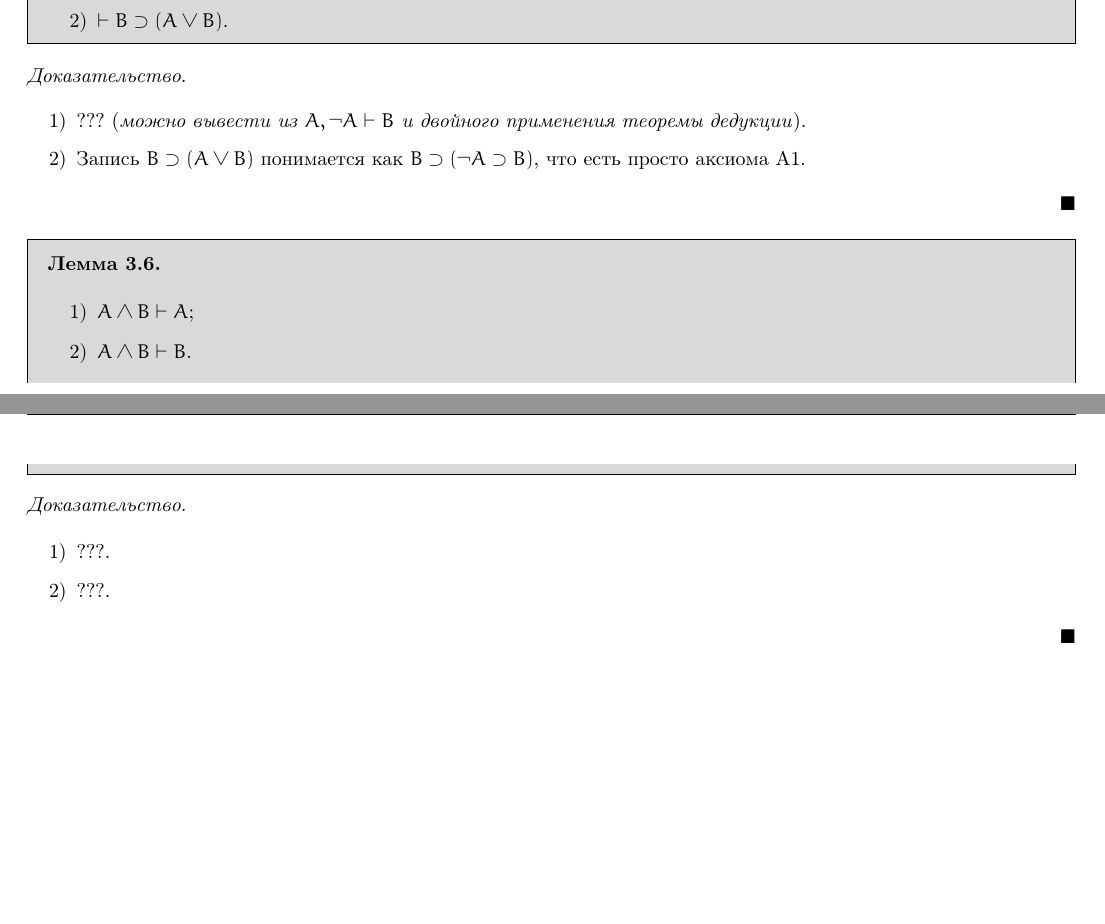
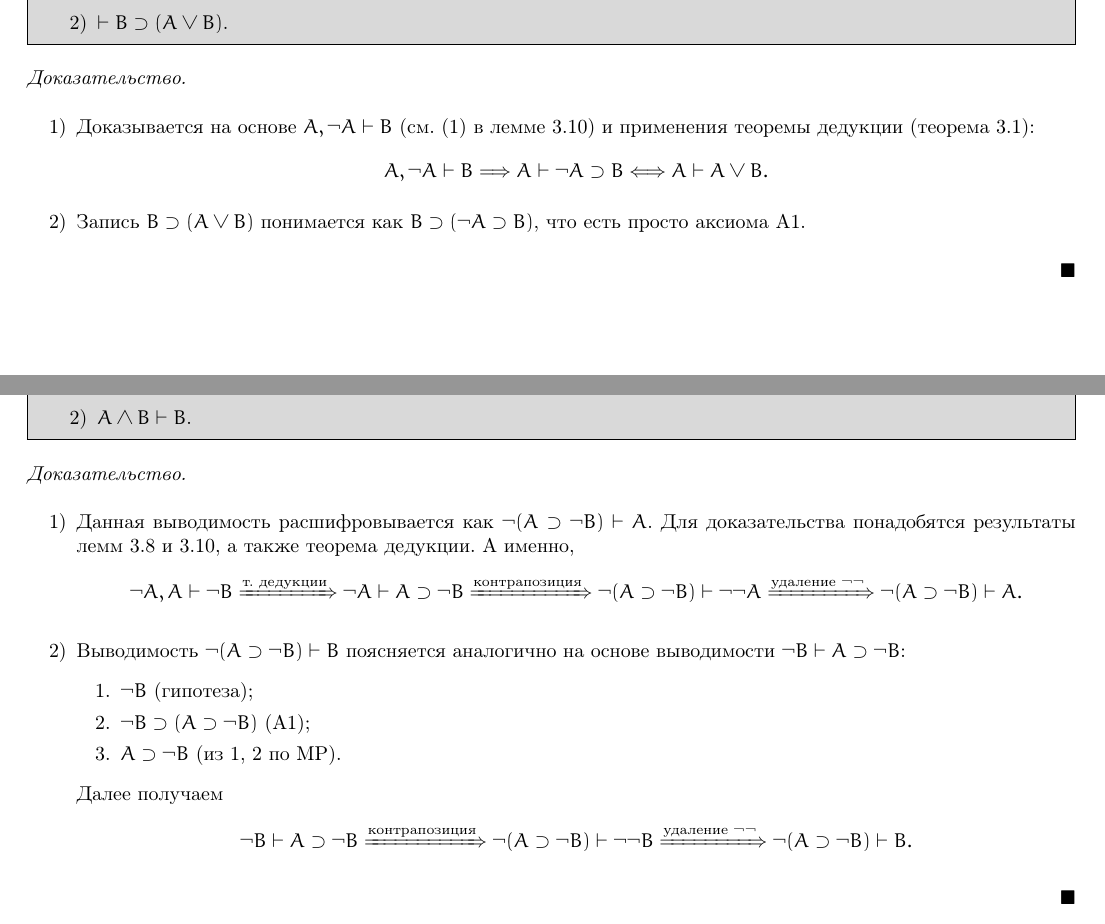
Before and after one commit to tolber01/math-logic-lecture-notes-2022, a LaTeX document (main.tex, which reads parts/1/paragraphs/3.tex, preamble.tex): two parts of pages 8 and 9 of 18 before the commit and two parts of pages 8 and 9 of 19 after it, joined at a grey line, cut so that both start at the same text, the shorter picture padded with empty space. Compiled offline with pdfLaTeX.

Commit message:
Added some proofs; some corrections

```diff
--- a/parts/1/paragraphs/3.tex
+++ b/parts/1/paragraphs/3.tex
@@ -98,7 +98,10 @@
 \end{lemma}
 \begin{proof}\leavevmode
     \begin{enumerate}[label=\arabic*)]
-        \item ??? (\textit{можно вывести из $A, \neg A \vdash B$ и двойного применения теоремы дедукции}).
+        \item Доказывается на основе $A, \neg A \vdash B$ (см. (1) в лемме \ref{th:usefull_theorems}) и применения теоремы дедукции (теорема \ref{th:deduction_th}):
+        \[
+            A, \neg A \vdash B \Longrightarrow A \vdash \neg A \supset B \Longleftrightarrow A \vdash A \lor B.
+        \]
         \item Запись $B \supset (A \lor B)$ понимается как $B \supset (\neg A \supset B)$, что есть просто аксиома А1.
     \end{enumerate}
 \end{proof}
@@ -111,8 +114,20 @@
 \end{lemma}
 \begin{proof}\leavevmode
     \begin{enumerate}[label=\arabic*)]
-        \item ???.
-        \item ???.
+        \item Данная выводимость расшифровывается как $\neg(A \supset \neg B) \vdash A$. Для доказательства понадобятся результаты лемм \ref{th:negations} и \ref{th:usefull_theorems}, а также теорема дедукции. А именно,
+        \[
+            \neg A, A \vdash \neg B \xRightarrow{\text{т. дедукции}} \neg A \vdash A \supset \neg B \xRightarrow{\text{контрапозиция}} \neg(A \supset \neg B) \vdash \neg\neg A \xRightarrow{\text{удаление }\neg\neg} \neg(A \supset \neg B) \vdash A.
+        \]
+        \item Выводимость $\neg(A \supset \neg B) \vdash B$ поясняется аналогично на основе выводимости $\neg B \vdash A \supset \neg B$:
+        \begin{enumerate}[label=\arabic*.]
+            \item $\neg B$ (гипотеза);
+            \item $\neg B \supset (A \supset \neg B)$ (А1);
+            \item $A \supset \neg B$ (из 1, 2 по MP).
+        \end{enumerate}
+        Далее получаем
+        \[
+            \neg B \vdash A \supset \neg B \xRightarrow{\text{контрапозиция}} \neg(A \supset \neg B) \vdash \neg\neg B \xRightarrow{\text{удаление }\neg\neg} \neg(A \supset \neg B) \vdash B.
+        \]
     \end{enumerate}
 \end{proof}
 
--- a/preamble.tex
+++ b/preamble.tex
@@ -5,9 +5,11 @@
 \usepackage[utf8]{inputenc}
 \usepackage[russian]{babel}
 
-\usepackage{amsmath,amssymb,amsthm}
+\usepackage{amsmath,amssymb,amsthm,mathtools}
 \usepackage[OT1,euler-digits]{eulervm}
 \theoremstyle{definition}
+
+% \newcommand{\xRightarrow}[2][]{\ext@arrow 0359\Rightarrowfill@{#1}{#2}}
 
 \usepackage{mdframed}
 \newtheorem*{definition*}{Определение}
```
Also changed, not shown: parts/1/paragraphs/4.tex (+1 -1 lines), main.pdf, parts/1/paragraphs/3.tex (2 more changed lines).
